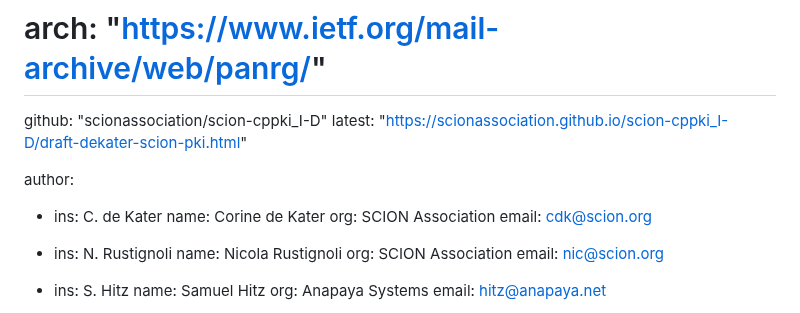
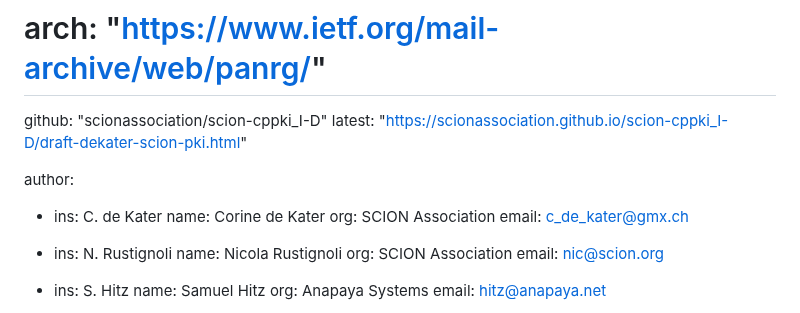
Before and after one commit to scionassociation/scion-cppki_I-D, a Markdown page: draft-dekater-scion-pki.md, the part around the change. GitHub-like rendering.

Commit message:
Update mail address

```diff
--- a/draft-dekater-scion-pki.md
+++ b/draft-dekater-scion-pki.md
@@ -21,7 +21,7 @@ author:
  -   ins: C. de Kater
      name: Corine de Kater
      org: SCION Association
-     email: cdk@scion.org
+     email: c_de_kater@gmx.ch
 
  -   ins: N. Rustignoli
      name: Nicola Rustignoli
```
